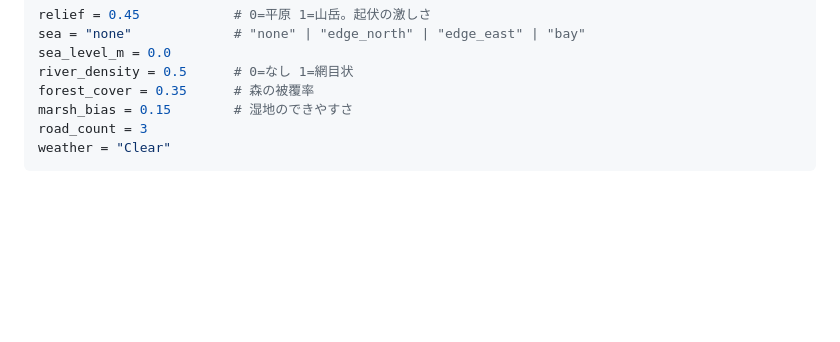
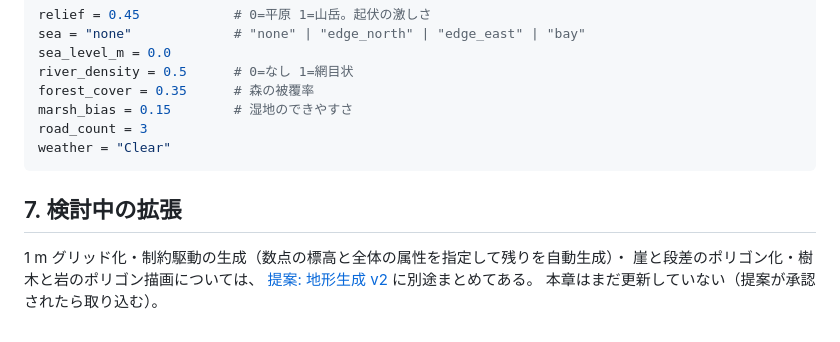
Before and after one commit to reki2000/battle-sim, a Markdown page: docs/spec/03-terrain.md, the part around the change. Rendered like a GitHub page; blank space fills up the shorter version.

````diff
--- a/docs/spec/03-terrain.md
+++ b/docs/spec/03-terrain.md
@@ -268,3 +268,10 @@ marsh_bias = 0.15        # 湿地のできやすさ
 road_count = 3
 weather = "Clear"
 ```
+
+## 7. 検討中の拡張
+
+1 m グリッド化・制約駆動の生成（数点の標高と全体の属性を指定して残りを自動生成）・
+崖と段差のポリゴン化・樹木と岩のポリゴン描画については、
+[提案: 地形生成 v2](../proposals/terrain-v2.md) に別途まとめてある。
+本章はまだ更新していない（提案が承認されたら取り込む）。
````
Also changed, not shown: docs/proposals/terrain-v2.md (added, +510 -0 lines).
